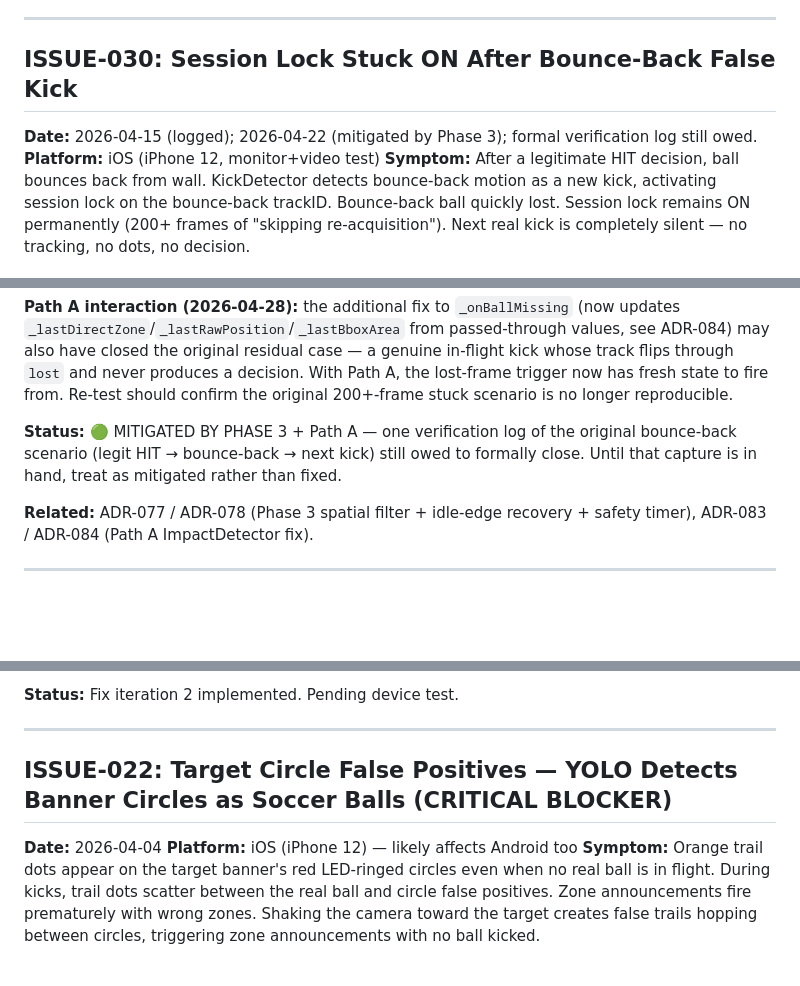
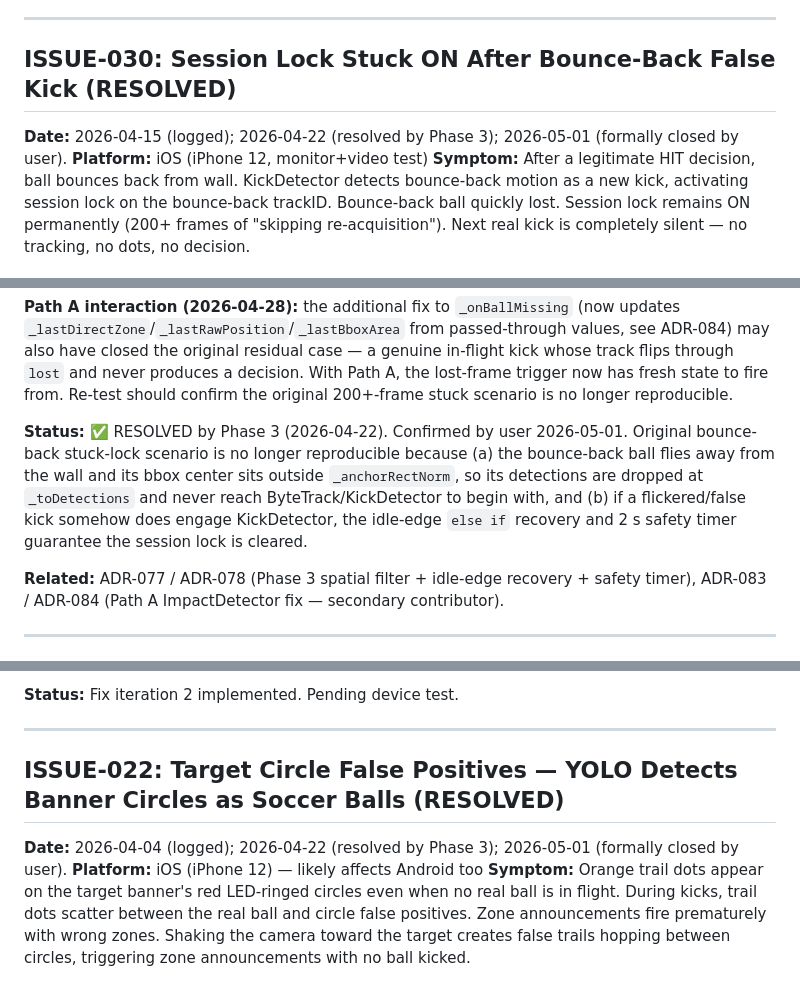
Before and after one commit to DevSam1108/FlareFootball, a Markdown page: memory-bank/issueLog.md, 3 parts joined by grey strips. GitHub-like rendering; blank space fills up the shorter version.

```diff
--- a/memory-bank/issueLog.md
+++ b/memory-bank/issueLog.md
@@ -266,9 +268,9 @@ Both use `HitTestBehavior.translucent`, which controls visual hit-test propagati
 
 ---
 
-## ISSUE-030: Session Lock Stuck ON After Bounce-Back False Kick
+## ISSUE-030: Session Lock Stuck ON After Bounce-Back False Kick (RESOLVED)
 
-**Date:** 2026-04-15 (logged); 2026-04-22 (mitigated by Phase 3); formal verification log still owed.
+**Date:** 2026-04-15 (logged); 2026-04-22 (resolved by Phase 3); 2026-05-01 (formally closed by user).
 **Platform:** iOS (iPhone 12, monitor+video test)
 **Symptom:** After a legitimate HIT decision, ball bounces back from wall. KickDetector detects bounce-back motion as a new kick, activating session lock on the bounce-back trackID. Bounce-back ball quickly lost. Session lock remains ON permanently (200+ frames of "skipping re-acquisition"). Next real kick is completely silent — no tracking, no dots, no decision.
 
@@ -282,9 +284,9 @@ Both use `HitTestBehavior.translucent`, which controls visual hit-test propagati
 
 **Path A interaction (2026-04-28):** the additional fix to `_onBallMissing` (now updates `_lastDirectZone`/`_lastRawPosition`/`_lastBboxArea` from passed-through values, see ADR-084) may also have closed the original residual case — a genuine in-flight kick whose track flips through `lost` and never produces a decision. With Path A, the lost-frame trigger now has fresh state to fire from. Re-test should confirm the original 200+-frame stuck scenario is no longer reproducible.
 
-**Status:** 🟢 MITIGATED BY PHASE 3 + Path A — one verification log of the original bounce-back scenario (legit HIT → bounce-back → next kick) still owed to formally close. Until that capture is in hand, treat as mitigated rather than fixed.
+**Status:** ✅ RESOLVED by Phase 3 (2026-04-22). Confirmed by user 2026-05-01. Original bounce-back stuck-lock scenario is no longer reproducible because (a) the bounce-back ball flies away from the wall and its bbox center sits outside `_anchorRectNorm`, so its detections are dropped at `_toDetections` and never reach ByteTrack/KickDetector to begin with, and (b) if a flickered/false kick somehow does engage KickDetector, the idle-edge `else if` recovery and 2 s safety timer guarantee the session lock is cleared.
 
-**Related:** ADR-077 / ADR-078 (Phase 3 spatial filter + idle-edge recovery + safety timer), ADR-083 / ADR-084 (Path A ImpactDetector fix).
+**Related:** ADR-077 / ADR-078 (Phase 3 spatial filter + idle-edge recovery + safety timer), ADR-083 / ADR-084 (Path A ImpactDetector fix — secondary contributor).
 
 ---
 
@@ -432,9 +438,9 @@ Both use `HitTestBehavior.translucent`, which controls visual hit-test propagati
 
 ---
 
-## ISSUE-022: Target Circle False Positives — YOLO Detects Banner Circles as Soccer Balls (CRITICAL BLOCKER)
+## ISSUE-022: Target Circle False Positives — YOLO Detects Banner Circles as Soccer Balls (RESOLVED)
 
-**Date:** 2026-04-04
+**Date:** 2026-04-04 (logged); 2026-04-22 (resolved by Phase 3); 2026-05-01 (formally closed by user).
 **Platform:** iOS (iPhone 12) — likely affects Android too
 **Symptom:** Orange trail dots appear on the target banner's red LED-ringed circles even when no real ball is in flight. During kicks, trail dots scatter between the real ball and circle false positives. Zone announcements fire prematurely with wrong zones. Shaking the camera toward the target creates false trails hopping between circles, triggering zone announcements with no ball kicked.
 
```
Also changed, not shown: other parts of memory-bank/issueLog.md (+17 -9 lines), CLAUDE.md (+6 -6 lines).
